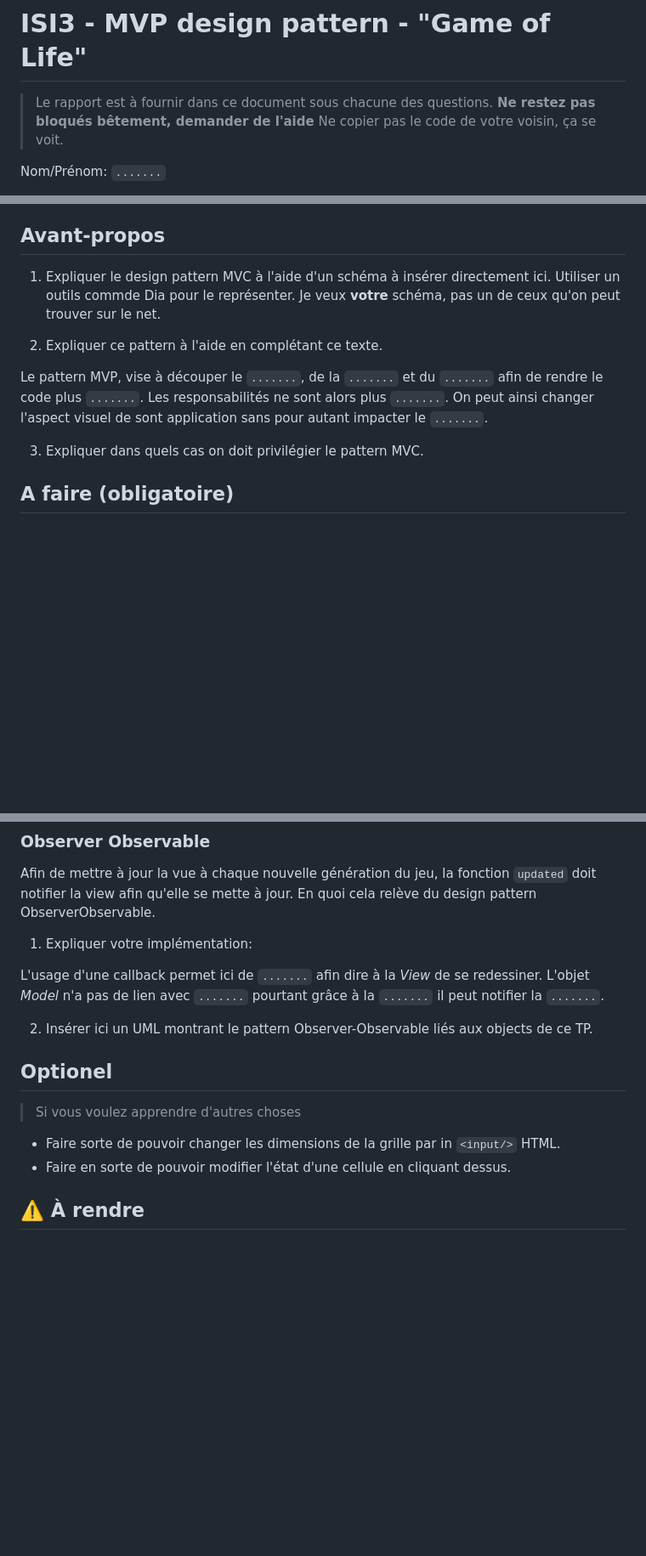
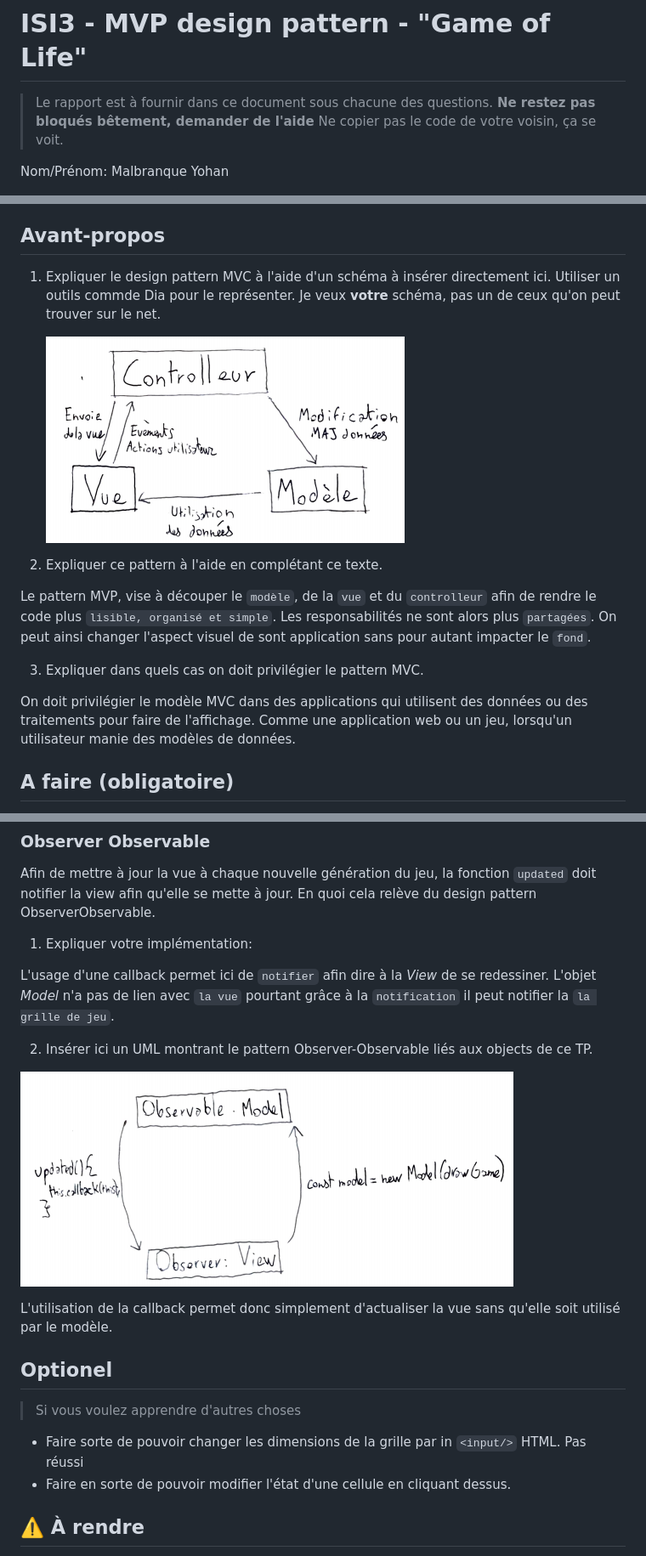
Before and after one commit to PolytechLyon/2020-isi3-mvc-yohanmlbr, a Markdown page: README.md, 3 parts joined by grey strips. Shown at 85% size. Drawn GitHub-style; pictures changed too: src/img/diagramme_callback.PNG (added), src/img/diagramme_mvc.PNG (added); blank space fills up the shorter version.

```diff
--- a/README.md
+++ b/README.md
@@ -4,5 +4,5 @@
 > **Ne restez pas bloqués bêtement, demander de l'aide**
 > Ne copier pas le code de votre voisin, ça se voit.
 
-Nom/Prénom: `.......`
+Nom/Prénom: Malbranque Yohan
 
@@ -18,15 +18,19 @@ Il est inventé par [John Horton Conway](https://fr.wikipedia.org/wiki/John_Hort
 ## Avant-propos
 
 1. Expliquer le design pattern MVC à l'aide d'un schéma à insérer directement ici.
-Utiliser un outils commde Dia pour le représenter. Je veux **votre** schéma, pas un de ceux qu'on peut trouver sur le net.
+   Utiliser un outils commde Dia pour le représenter. Je veux **votre** schéma, pas un de ceux qu'on peut trouver sur le net.
+
+   ![diagramme mvc](/src/img/diagramme_mvc.PNG)
 
 2. Expliquer ce pattern à l'aide en complétant ce texte.
 
-Le pattern MVP, vise à découper le `.......`, de la `.......` et du `.......` afin de rendre le code plus `.......`.
-Les responsabilités ne sont alors plus `.......`.
-On peut ainsi changer l'aspect visuel de sont application sans pour autant impacter le `.......`.
+Le pattern MVP, vise à découper le `modèle`, de la `vue` et du `controlleur` afin de rendre le code plus `lisible, organisé et simple`.
+Les responsabilités ne sont alors plus `partagées`.
+On peut ainsi changer l'aspect visuel de sont application sans pour autant impacter le `fond`.
 
 3. Expliquer dans quels cas on doit privilégier le pattern MVC.
+
+On doit privilégier le modèle MVC dans des applications qui utilisent des données ou des traitements pour faire de l'affichage. Comme une application web ou un jeu, lorsqu'un utilisateur manie des modèles de données.
 
 ## A faire (obligatoire)
 
@@ -42,16 +46,21 @@ En quoi cela relève du design pattern ObserverObservable.
 
 1. Expliquer votre implémentation:
 
-L'usage d'une callback permet ici de `.......` afin dire à la _View_ de se redessiner.
-L'objet _Model_ n'a pas de lien avec `.......` pourtant grâce à la `.......` il peut notifier la `.......`.
+L'usage d'une callback permet ici de `notifier` afin dire à la _View_ de se redessiner.
+L'objet _Model_ n'a pas de lien avec `la vue` pourtant grâce à la `notification` il peut notifier la `la grille de jeu`.
 
 2. Insérer ici un UML montrant le pattern Observer-Observable liés aux objects de ce TP.
+
+![diagramme callback](/src/img/diagramme_callback.PNG)
+
+L'utilisation de la callback permet donc simplement d'actualiser la vue sans qu'elle soit utilisé par le modèle.
 
 ## Optionel
 
 > Si vous voulez apprendre d'autres choses
 
 - Faire sorte de pouvoir changer les dimensions de la grille par in `<input/>` HTML.
+  Pas réussi
 - Faire en sorte de pouvoir modifier l'état d'une cellule en cliquant dessus.
 
 ## :warning: À rendre
```
Also changed, not shown: other parts of README.md (+1 -1 lines), 6 other files.
